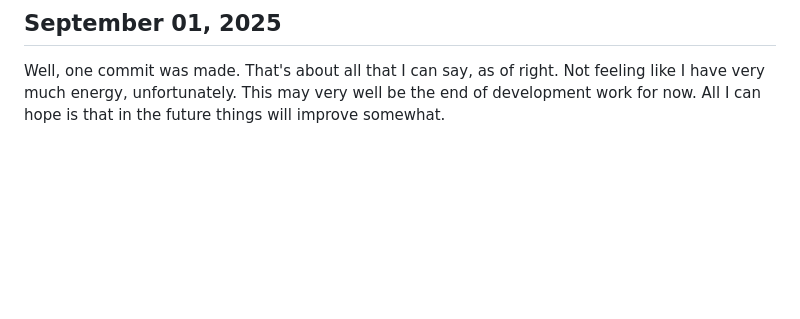
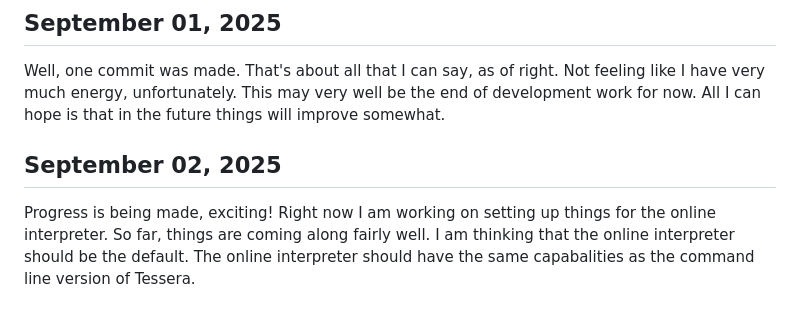
Before and after one commit to matteofilia/tessera, a Markdown page: DEV_LOG.md, the part around the change. Drawn GitHub-style; blank space fills up the shorter version.

Commit message:
Update DEV_LOG

```diff
--- a/DEV_LOG.md
+++ b/DEV_LOG.md
@@ -101,3 +101,7 @@ Just some low-hanging fruit. Still, that's better than nothing. Feeling hopeful
 ## September 01, 2025
 
 Well, one commit was made. That's about all that I can say, as of right. Not feeling like I have very much energy, unfortunately. This may very well be the end of development work for now. All I can hope is that in the future things will improve somewhat.
+
+## September 02, 2025
+
+Progress is being made, exciting! Right now I am working on setting up things for the online interpreter. So far, things are coming along fairly well. I am thinking that the online interpreter should be the default. The online interpreter should have the same capabalities as the command line version of Tessera.
```
